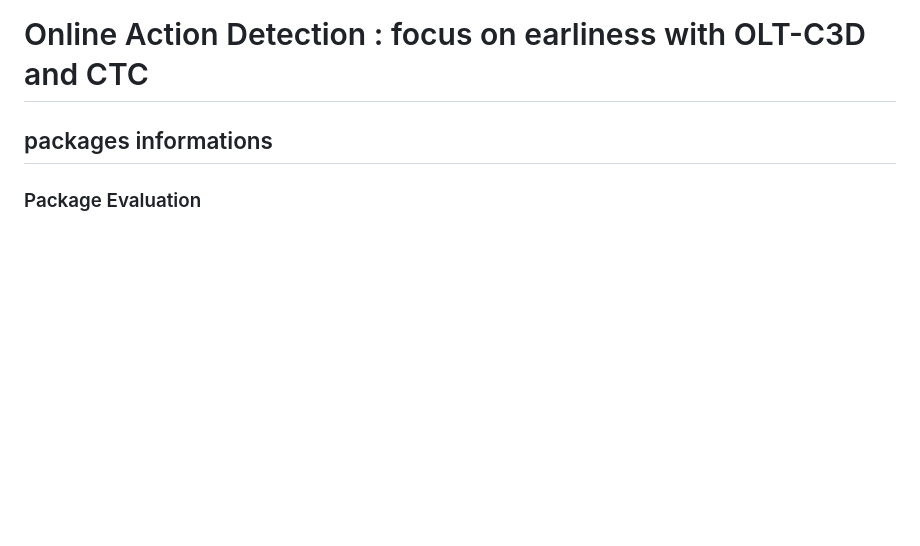
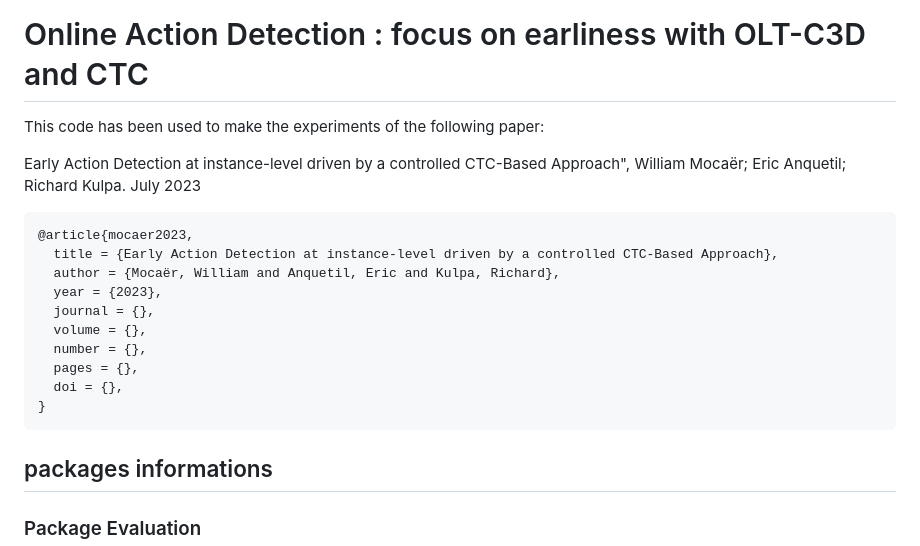
Before and after one commit to Kibo4/DOLT-C3D_with_SGCTC-OAD_2023, a Markdown page: Readme.md, the part around the change. Drawn GitHub-style; blank space fills up the shorter version.

Commit message:
Update Readme.md with paper information

````diff
--- a/Readme.md
+++ b/Readme.md
@@ -1,4 +1,20 @@
 # Online Action Detection : focus on earliness with OLT-C3D and CTC
+This code has been used to make the experiments of the following paper:
+
+Early Action Detection at instance-level driven by a controlled CTC-Based Approach", William Mocaër; Eric Anquetil; Richard Kulpa. July 2023
+
+```
+@article{mocaer2023,
+  title = {Early Action Detection at instance-level driven by a controlled CTC-Based Approach},
+  author = {Mocaër, William and Anquetil, Eric and Kulpa, Richard},
+  year = {2023},
+  journal = {},
+  volume = {},
+  number = {},
+  pages = {},
+  doi = {},
+}
+```
 ## packages informations
 
 ### Package Evaluation
````
